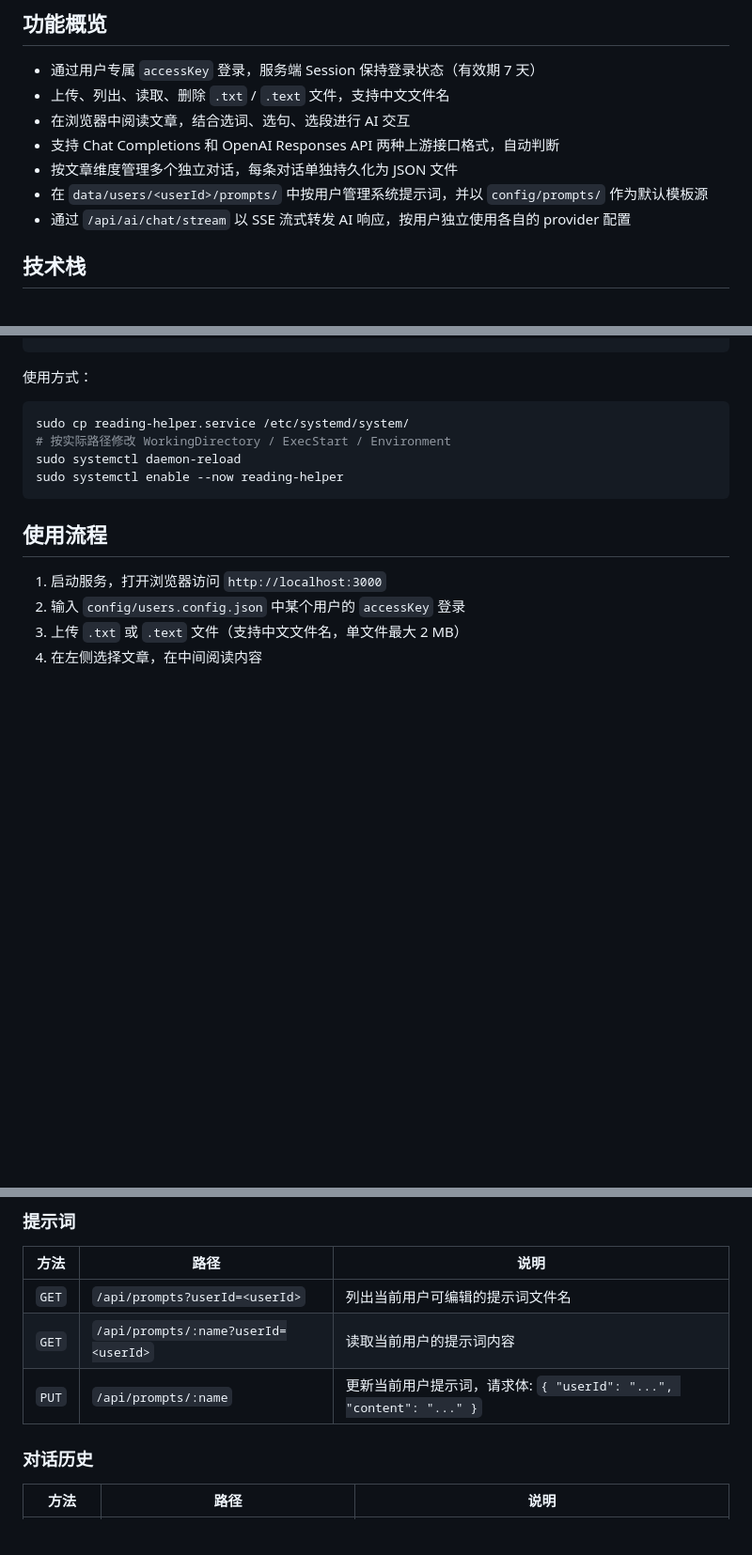
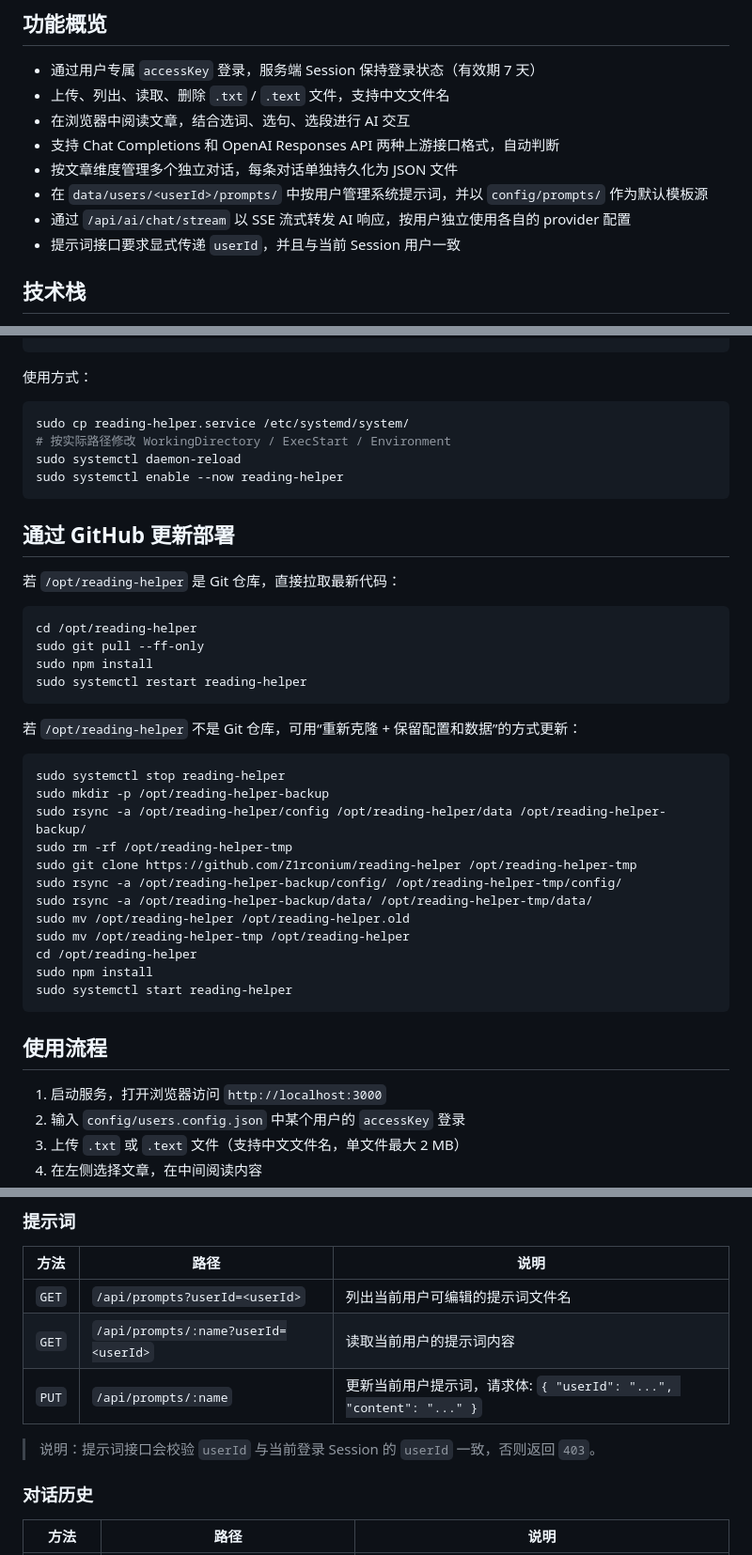
Before and after one commit to Z1rconium/reading-helper, a Markdown page: README.md, 3 parts joined by grey strips. Shown at 94% size. Rendered like a GitHub page; blank space fills up the shorter version.

Commit message:
docs: update project documentation in README.md

````diff
--- a/README.md
+++ b/README.md
@@ -11,6 +11,7 @@
 - 按文章维度管理多个独立对话，每条对话单独持久化为 JSON 文件
 - 在 `data/users/<userId>/prompts/` 中按用户管理系统提示词，并以 `config/prompts/` 作为默认模板源
 - 通过 `/api/ai/chat/stream` 以 SSE 流式转发 AI 响应，按用户独立使用各自的 provider 配置
+- 提示词接口要求显式传递 `userId`，并且与当前 Session 用户一致
 
 ## 技术栈
 
@@ -207,6 +208,34 @@ sudo systemctl daemon-reload
 sudo systemctl enable --now reading-helper
 ```
 
+## 通过 GitHub 更新部署
+
+若 `/opt/reading-helper` 是 Git 仓库，直接拉取最新代码：
+
+```bash
+cd /opt/reading-helper
+sudo git pull --ff-only
+sudo npm install
+sudo systemctl restart reading-helper
+```
+
+若 `/opt/reading-helper` 不是 Git 仓库，可用“重新克隆 + 保留配置和数据”的方式更新：
+
+```bash
+sudo systemctl stop reading-helper
+sudo mkdir -p /opt/reading-helper-backup
+sudo rsync -a /opt/reading-helper/config /opt/reading-helper/data /opt/reading-helper-backup/
+sudo rm -rf /opt/reading-helper-tmp
+sudo git clone https://github.com/Z1rconium/reading-helper /opt/reading-helper-tmp
+sudo rsync -a /opt/reading-helper-backup/config/ /opt/reading-helper-tmp/config/
+sudo rsync -a /opt/reading-helper-backup/data/ /opt/reading-helper-tmp/data/
+sudo mv /opt/reading-helper /opt/reading-helper.old
+sudo mv /opt/reading-helper-tmp /opt/reading-helper
+cd /opt/reading-helper
+sudo npm install
+sudo systemctl start reading-helper
+```
+
 ## 使用流程
 
 1. 启动服务，打开浏览器访问 `http://localhost:3000`
@@ -255,6 +284,8 @@ sudo systemctl enable --now reading-helper
 | `GET` | `/api/prompts?userId=<userId>` | 列出当前用户可编辑的提示词文件名 |
 | `GET` | `/api/prompts/:name?userId=<userId>` | 读取当前用户的提示词内容 |
 | `PUT` | `/api/prompts/:name` | 更新当前用户提示词，请求体: `{ "userId": "...", "content": "..." }` |
+
+> 说明：提示词接口会校验 `userId` 与当前登录 Session 的 `userId` 一致，否则返回 `403`。
 
 ### 对话历史
 
````
